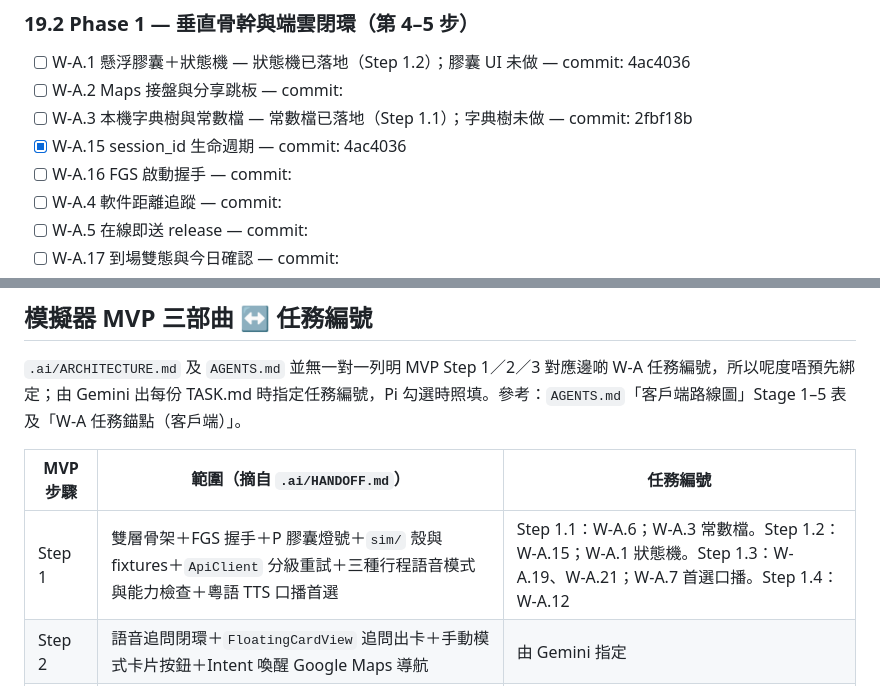
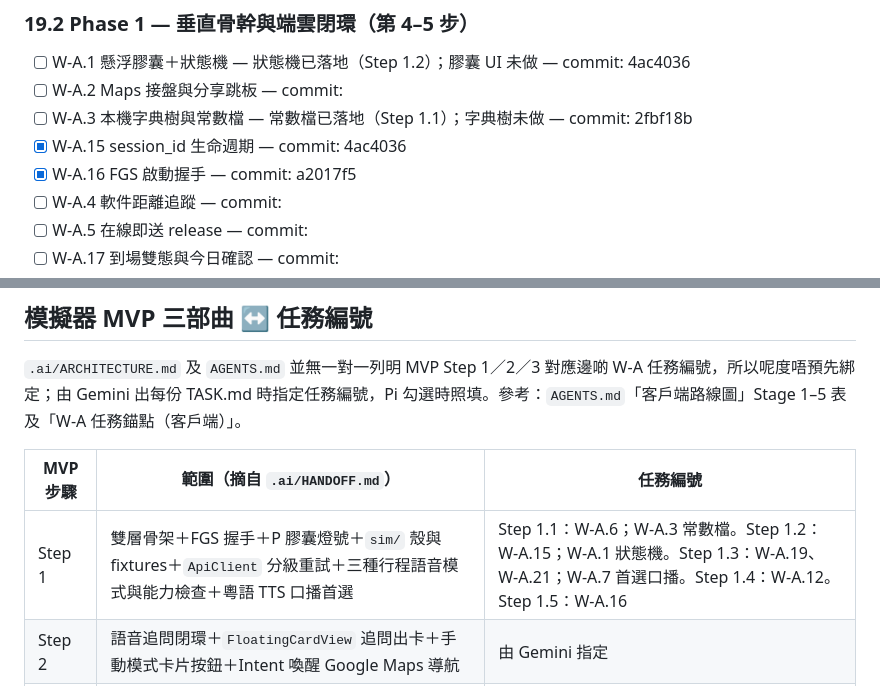
Before and after one commit to YeeHimChow-2526/FYP-A05, a Markdown page: .ai/PROGRESS.md, 2 parts joined by grey strips. Rendered like a GitHub page.

Commit message:
PROGRESS：記入 Step 1.5

```diff
--- a/.ai/PROGRESS.md
+++ b/.ai/PROGRESS.md
@@ -38,7 +38,7 @@
 - [ ] W-A.2 Maps 接盤與分享跳板 — commit:
 - [ ] W-A.3 本機字典樹與常數檔 — 常數檔已落地（Step 1.1）；字典樹未做 — commit: 2fbf18b
 - [x] W-A.15 session_id 生命週期 — commit: 4ac4036
-- [ ] W-A.16 FGS 啟動握手 — commit:
+- [x] W-A.16 FGS 啟動握手 — commit: a2017f5
 - [ ] W-A.4 軟件距離追蹤 — commit:
 - [ ] W-A.5 在線即送 release — commit:
 - [ ] W-A.17 到場雙態與今日確認 — commit:
@@ -85,7 +85,7 @@
 
 | MVP 步驟 | 範圍（摘自 `.ai/HANDOFF.md`） | 任務編號 |
 |---|---|---|
-| Step 1 | 雙層骨架＋FGS 握手＋P 膠囊燈號＋`sim/` 殼與 fixtures＋`ApiClient` 分級重試＋三種行程語音模式與能力檢查＋粵語 TTS 口播首選 | Step 1.1：W-A.6；W-A.3 常數檔。Step 1.2：W-A.15；W-A.1 狀態機。Step 1.3：W-A.19、W-A.21；W-A.7 首選口播。Step 1.4：W-A.12 |
+| Step 1 | 雙層骨架＋FGS 握手＋P 膠囊燈號＋`sim/` 殼與 fixtures＋`ApiClient` 分級重試＋三種行程語音模式與能力檢查＋粵語 TTS 口播首選 | Step 1.1：W-A.6；W-A.3 常數檔。Step 1.2：W-A.15；W-A.1 狀態機。Step 1.3：W-A.19、W-A.21；W-A.7 首選口播。Step 1.4：W-A.12。Step 1.5：W-A.16 |
 | Step 2 | 語音追問閉環＋`FloatingCardView` 追問出卡＋手動模式卡片按鈕＋Intent 喚醒 Google Maps 導航 | 由 Gemini 指定 |
 | Step 3 | `LocalPoiTrie.kt` 本地字典樹＋Google Maps 分享接盤＋`DistanceTracker.kt` 到場雙態＋Flutter 今日行程 | 由 Gemini 指定 |
 
```
